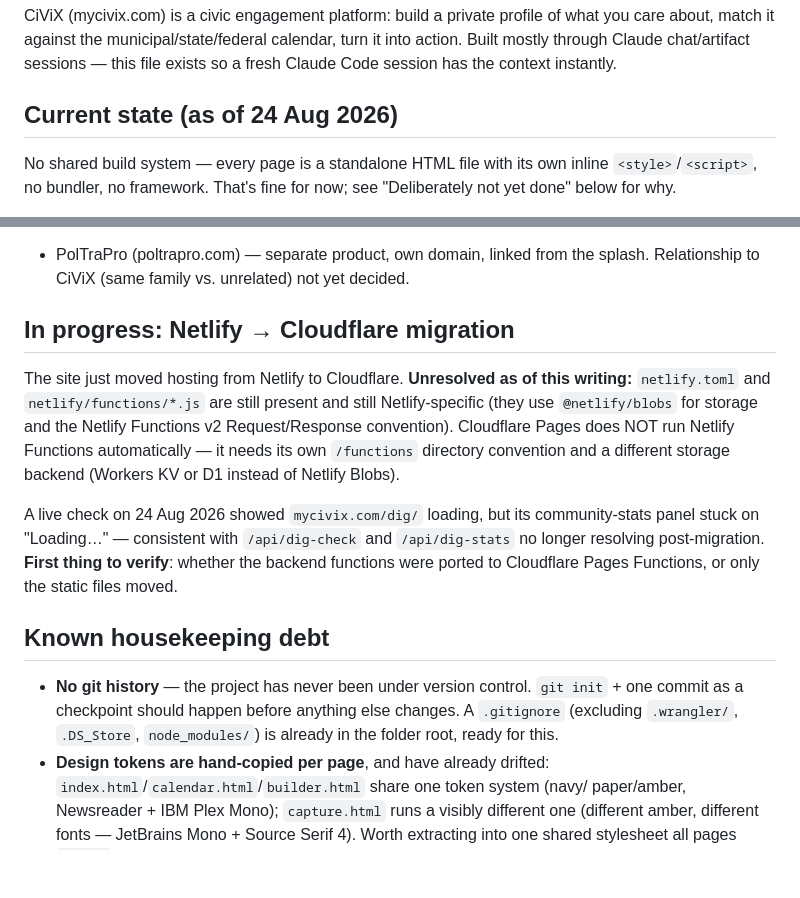
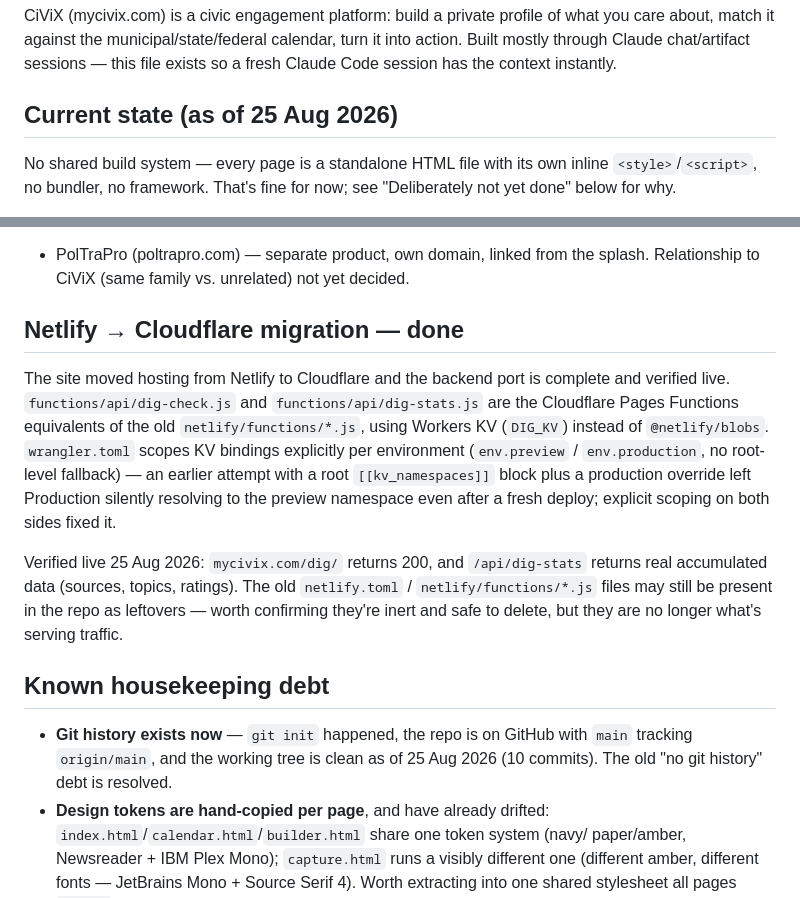
Before and after one commit to MickYorg/CiViXRepo, a Markdown page: CLAUDE.md, 2 parts joined by grey strips. Rendered like a GitHub page; blank space fills up the shorter version.

Commit message:
Update CLAUDE.md status: Cloudflare migration verified live, git history resolved
Co-Authored-By: Claude Sonnet 5 <noreply@anthropic.com>
Claude-Session: https://claude.ai/code/session_01E2Ly8rnr7HLmYpRsUxZ48r

```diff
--- a/CLAUDE.md
+++ b/CLAUDE.md
@@ -5,7 +5,7 @@ what you care about, match it against the municipal/state/federal calendar,
 turn it into action. Built mostly through Claude chat/artifact sessions —
 this file exists so a fresh Claude Code session has the context instantly.
 
-## Current state (as of 24 Aug 2026)
+## Current state (as of 25 Aug 2026)
 
 No shared build system — every page is a standalone HTML file with its own
 inline `<style>`/`<script>`, no bundler, no framework. That's fine for now;
@@ -33,28 +33,29 @@ see "Deliberately not yet done" below for why.
 - PolTraPro (poltrapro.com) — separate product, own domain, linked from the
   splash. Relationship to CiViX (same family vs. unrelated) not yet decided.
 
-## In progress: Netlify → Cloudflare migration
+## Netlify → Cloudflare migration — done
 
-The site just moved hosting from Netlify to Cloudflare. **Unresolved as of
-this writing:** `netlify.toml` and `netlify/functions/*.js` are still present
-and still Netlify-specific (they use `@netlify/blobs` for storage and the
-Netlify Functions v2 Request/Response convention). Cloudflare Pages does NOT
-run Netlify Functions automatically — it needs its own `/functions` directory
-convention and a different storage backend (Workers KV or D1 instead of
-Netlify Blobs).
+The site moved hosting from Netlify to Cloudflare and the backend port is
+complete and verified live. `functions/api/dig-check.js` and
+`functions/api/dig-stats.js` are the Cloudflare Pages Functions equivalents
+of the old `netlify/functions/*.js`, using Workers KV (`DIG_KV`) instead of
+`@netlify/blobs`. `wrangler.toml` scopes KV bindings explicitly per
+environment (`env.preview` / `env.production`, no root-level fallback) —
+an earlier attempt with a root `[[kv_namespaces]]` block plus a production
+override left Production silently resolving to the preview namespace even
+after a fresh deploy; explicit scoping on both sides fixed it.
 
-A live check on 24 Aug 2026 showed `mycivix.com/dig/` loading, but its
-community-stats panel stuck on "Loading…" — consistent with `/api/dig-check`
-and `/api/dig-stats` no longer resolving post-migration. **First thing to
-verify**: whether the backend functions were ported to Cloudflare Pages
-Functions, or only the static files moved.
+Verified live 25 Aug 2026: `mycivix.com/dig/` returns 200, and
+`/api/dig-stats` returns real accumulated data (sources, topics, ratings).
+The old `netlify.toml` / `netlify/functions/*.js` files may still be present
+in the repo as leftovers — worth confirming they're inert and safe to
+delete, but they are no longer what's serving traffic.
 
 ## Known housekeeping debt
 
-- **No git history** — the project has never been under version control.
-  `git init` + one commit as a checkpoint should happen before anything else
-  changes. A `.gitignore` (excluding `.wrangler/`, `.DS_Store`, `node_modules/`)
-  is already in the folder root, ready for this.
+- **Git history exists now** — `git init` happened, the repo is on GitHub
+  with `main` tracking `origin/main`, and the working tree is clean as of
+  25 Aug 2026 (10 commits). The old "no git history" debt is resolved.
 - **Design tokens are hand-copied per page**, and have already drifted:
   `index.html`/`calendar.html`/`builder.html` share one token system (navy/
   paper/amber, Newsreader + IBM Plex Mono); `capture.html` runs a visibly
```
